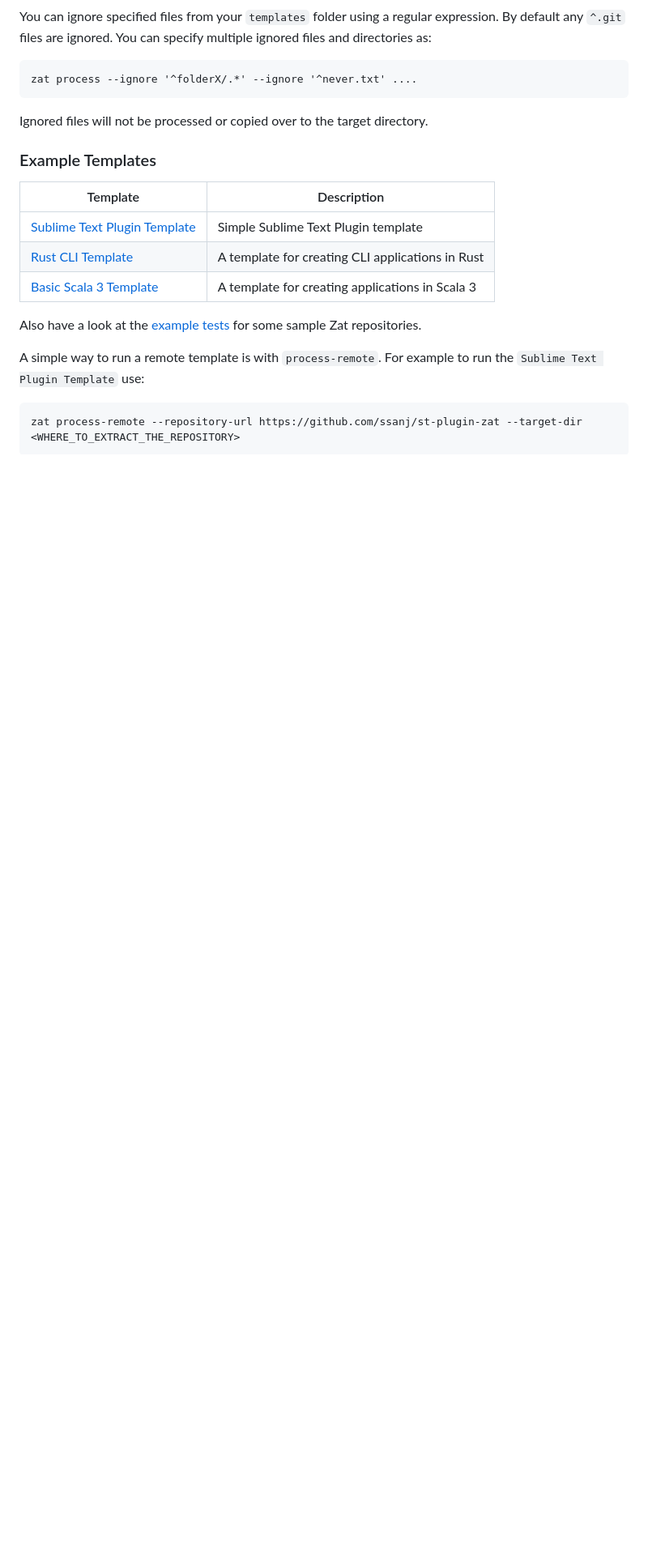
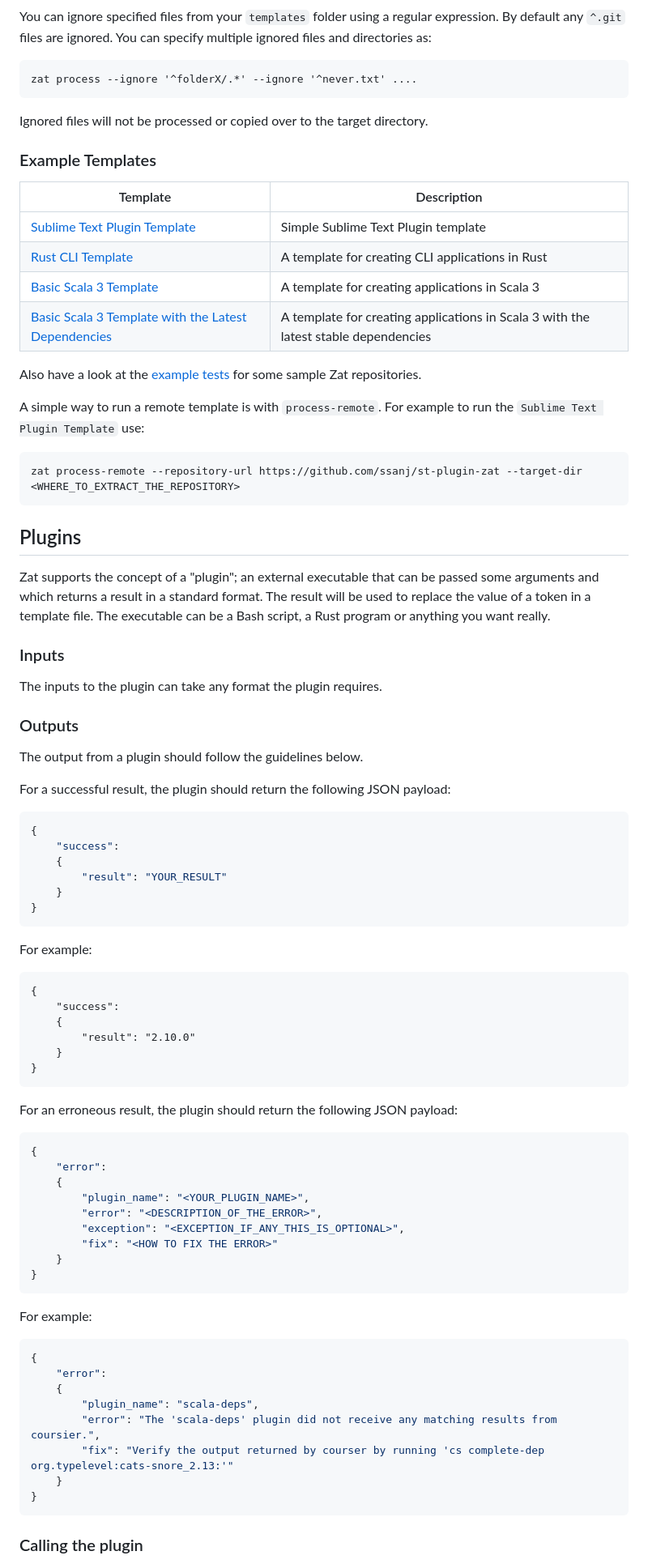
Before and after one commit to ssanj/zat, a Markdown page: README.md, the part around the change printed below. Shown: that part at 81% size. Drawn GitHub-style; blank space fills up the shorter version.

````diff
--- a/README.md
+++ b/README.md
@@ -312,6 +312,7 @@ Ignored files will not be processed or copied over to the target directory.
 | [Sublime Text Plugin Template](https://github.com/ssanj/st-plugin-zat) | Simple Sublime Text Plugin template |
 | [Rust CLI Template](https://github.com/ssanj/rust-cli-zat) | A template for creating CLI applications in Rust |
 | [Basic Scala 3 Template](https://github.com/ssanj/basic-scala3-zat) | A template for creating applications in Scala 3 |
+| [Basic Scala 3 Template with the Latest Dependencies](https://github.com/ssanj/basic-scala3-latest-deps-zat) | A template for creating applications in Scala 3 with the latest stable dependencies |
 
 Also have a look at the [example tests](https://github.com/ssanj/zat/tree/main/tests/examples) for some sample Zat repositories.
 
@@ -321,3 +322,68 @@ A simple way to run a remote template is with `process-remote`. For example to r
 zat process-remote --repository-url https://github.com/ssanj/st-plugin-zat --target-dir <WHERE_TO_EXTRACT_THE_REPOSITORY>
 ```
 
+## Plugins
+
+Zat supports the concept of a "plugin"; an external executable that can be passed some arguments and which returns a result in a standard format. The result will be used to replace the value of a token in a template file. The executable can be a Bash script, a Rust program or anything you want really.
+
+### Inputs
+
+The inputs to the plugin can take any format the plugin requires.
+
+
+### Outputs
+
+The output from a plugin should follow the guidelines below.
+
+For a successful result, the plugin should return the following JSON payload:
+
+```json
+{
+    "success":
+    {
+        "result": "YOUR_RESULT"
+    }
+}
+```
+
+For example:
+
+
+```.json
+{
+    "success":
+    {
+        "result": "2.10.0"
+    }
+}
+```
+
+For an erroneous result, the plugin should return the following JSON payload:
+
+```json
+{
+    "error":
+    {
+        "plugin_name": "<YOUR_PLUGIN_NAME>",
+        "error": "<DESCRIPTION_OF_THE_ERROR>",
+        "exception": "<EXCEPTION_IF_ANY_THIS_IS_OPTIONAL>",
+        "fix": "<HOW TO FIX THE ERROR>"
+    }
+}
+```
+
+For example:
+
+```json
+{
+    "error":
+    {
+        "plugin_name": "scala-deps",
+        "error": "The 'scala-deps' plugin did not receive any matching results from coursier.",
+        "fix": "Verify the output returned by courser by running 'cs complete-dep org.typelevel:cats-snore_2.13:'"
+    }
+}
+```
+
+### Calling the plugin
+
````
Also changed, not shown: other parts of README.md (+53 -0 lines), NOTICE.md (added, +15 -0 lines).
